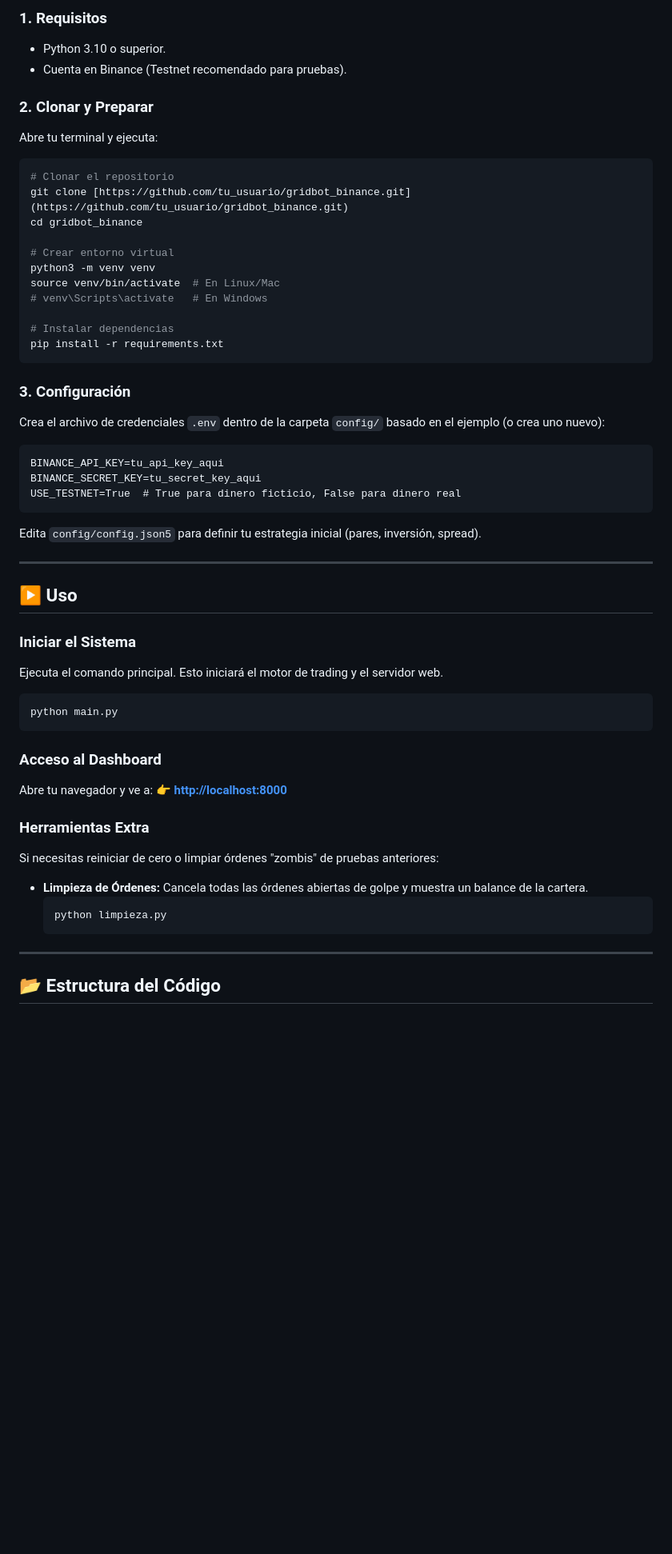
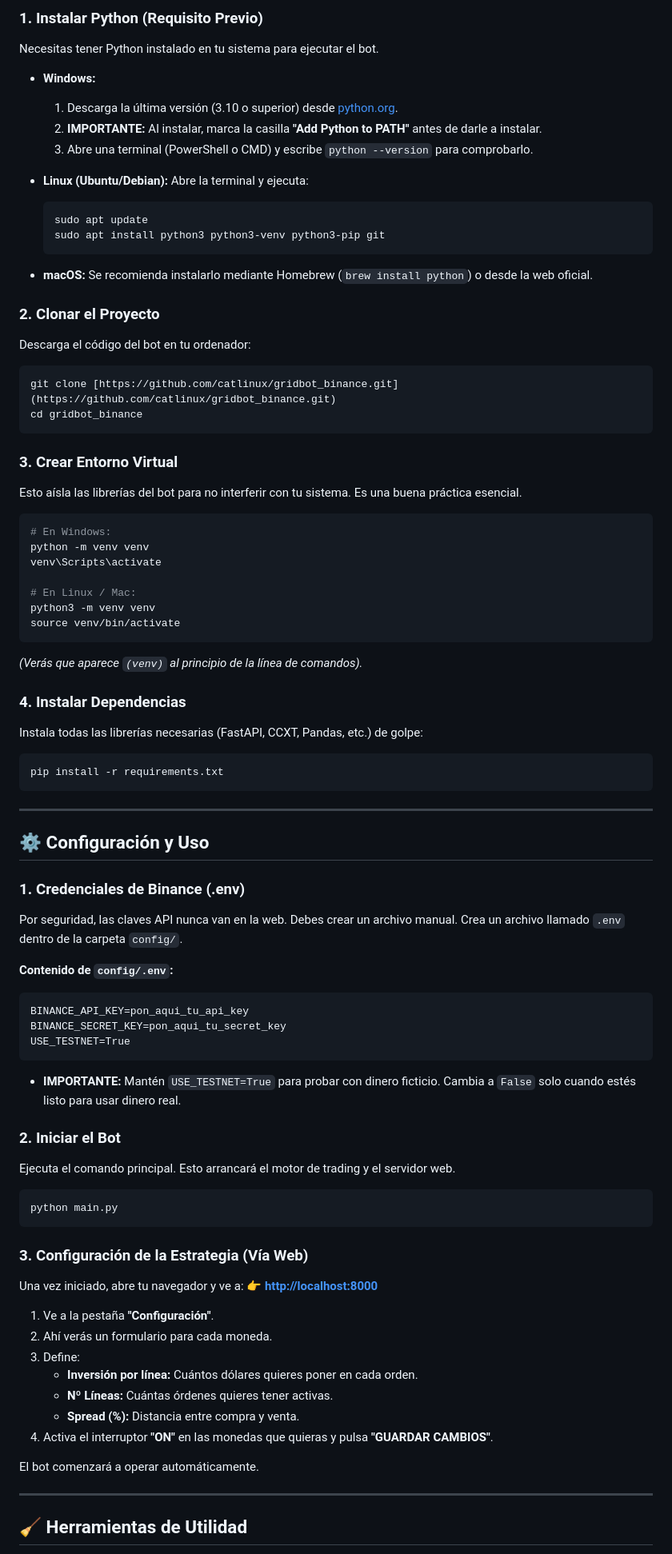
Before and after one commit to catlinux/gridbot_binance, a Markdown page: README.md, the part around the change printed below. Shown: that part at 80% size. GitHub-like rendering; blank space fills up the shorter version.

````diff
--- a/README.md
+++ b/README.md
@@ -30,60 +63,89 @@ Un bot de trading automático de alta frecuencia basado en la estrategia **Grid
 
-### 1. Requisitos
-* Python 3.10 o superior.
-* Cuenta en Binance (Testnet recomendado para pruebas).
+### 1. Instalar Python (Requisito Previo)
+Necesitas tener Python instalado en tu sistema para ejecutar el bot.
 
-### 2. Clonar y Preparar
-Abre tu terminal y ejecuta:
+* **Windows:**
+    1.  Descarga la última versión (3.10 o superior) desde [python.org](https://www.python.org/downloads/).
+    2.  **IMPORTANTE:** Al instalar, marca la casilla **"Add Python to PATH"** antes de darle a instalar.
+    3.  Abre una terminal (PowerShell o CMD) y escribe `python --version` para comprobarlo.
+
+* **Linux (Ubuntu/Debian):**
+    Abre la terminal y ejecuta:
+    ```bash
+    sudo apt update
+    sudo apt install python3 python3-venv python3-pip git
+    ```
+
+* **macOS:**
+    Se recomienda instalarlo mediante Homebrew (`brew install python`) o desde la web oficial.
+
+### 2. Clonar el Proyecto
+Descarga el código del bot en tu ordenador:
 
 ```bash
-# Clonar el repositorio
-git clone [https://github.com/tu_usuario/gridbot_binance.git](https://github.com/tu_usuario/gridbot_binance.git)
+git clone [https://github.com/catlinux/gridbot_binance.git](https://github.com/catlinux/gridbot_binance.git)
 cd gridbot_binance
+```
 
-# Crear entorno virtual
+### 3. Crear Entorno Virtual
+Esto aísla las librerías del bot para no interferir con tu sistema. Es una buena práctica esencial.
+
+```bash
+# En Windows:
+python -m venv venv
+venv\Scripts\activate
+
+# En Linux / Mac:
 python3 -m venv venv
-source venv/bin/activate  # En Linux/Mac
-# venv\Scripts\activate   # En Windows
+source venv/bin/activate
+```
+*(Verás que aparece `(venv)` al principio de la línea de comandos).*
 
-# Instalar dependencias
+### 4. Instalar Dependencias
+Instala todas las librerías necesarias (FastAPI, CCXT, Pandas, etc.) de golpe:
+
+```bash
 pip install -r requirements.txt
 ```
 
-### 3. Configuración
-Crea el archivo de credenciales `.env` dentro de la carpeta `config/` basado en el ejemplo (o crea uno nuevo):
-
-```dotenv
-BINANCE_API_KEY=tu_api_key_aqui
-BINANCE_SECRET_KEY=tu_secret_key_aqui
-USE_TESTNET=True  # True para dinero ficticio, False para dinero real
-```
-
-Edita `config/config.json5` para definir tu estrategia inicial (pares, inversión, spread).
-
 ---
 
-## ▶️ Uso
+## ⚙️ Configuración y Uso
 
-### Iniciar el Sistema
-Ejecuta el comando principal. Esto iniciará el motor de trading y el servidor web.
+### 1. Credenciales de Binance (.env)
+Por seguridad, las claves API nunca van en la web. Debes crear un archivo manual.
+Crea un archivo llamado `.env` dentro de la carpeta `config/`.
+
+**Contenido de `config/.env`:**
+```dotenv
+BINANCE_API_KEY=pon_aqui_tu_api_key
+BINANCE_SECRET_KEY=pon_aqui_tu_secret_key
+USE_TESTNET=True
+```
+* **IMPORTANTE:** Mantén `USE_TESTNET=True` para probar con dinero ficticio. Cambia a `False` solo cuando estés listo para usar dinero real.
+
+### 2. Iniciar el Bot
+Ejecuta el comando principal. Esto arrancará el motor de trading y el servidor web.
 
 ```bash
 python main.py
 ```
 
-### Acceso al Dashboard
-Abre tu navegador y ve a:
+### 3. Configuración de la Estrategia (Vía Web)
+Una vez iniciado, abre tu navegador y ve a:
 👉 **[http://localhost:8000](http://localhost:8000)**
 
-### Herramientas Extra
-Si necesitas reiniciar de cero o limpiar órdenes "zombis" de pruebas anteriores:
+1.  Ve a la pestaña **"Configuración"**.
+2.  Ahí verás un formulario para cada moneda.
+3.  Define:
+    * **Inversión por línea:** Cuántos dólares quieres poner en cada orden.
+    * **Nº Líneas:** Cuántas órdenes quieres tener activas.
+    * **Spread (%):** Distancia entre compra y venta.
+4.  Activa el interruptor **"ON"** en las monedas que quieras y pulsa **"GUARDAR CAMBIOS"**.
 
-* **Limpieza de Órdenes:** Cancela todas las órdenes abiertas de golpe y muestra un balance de la cartera.
-  ```bash
-  python limpieza.py
-  ```
+El bot comenzará a operar automáticamente.
 
 ---
 
-## 📂 Estructura del Código
+## 🧹 Herramientas de Utilidad
 
````
Also changed, not shown: other parts of README.md (+74 -29 lines), docs/screenshots/config_preview.png (added), docs/screenshots/dashboard_preview.png (added), 1 other file.
